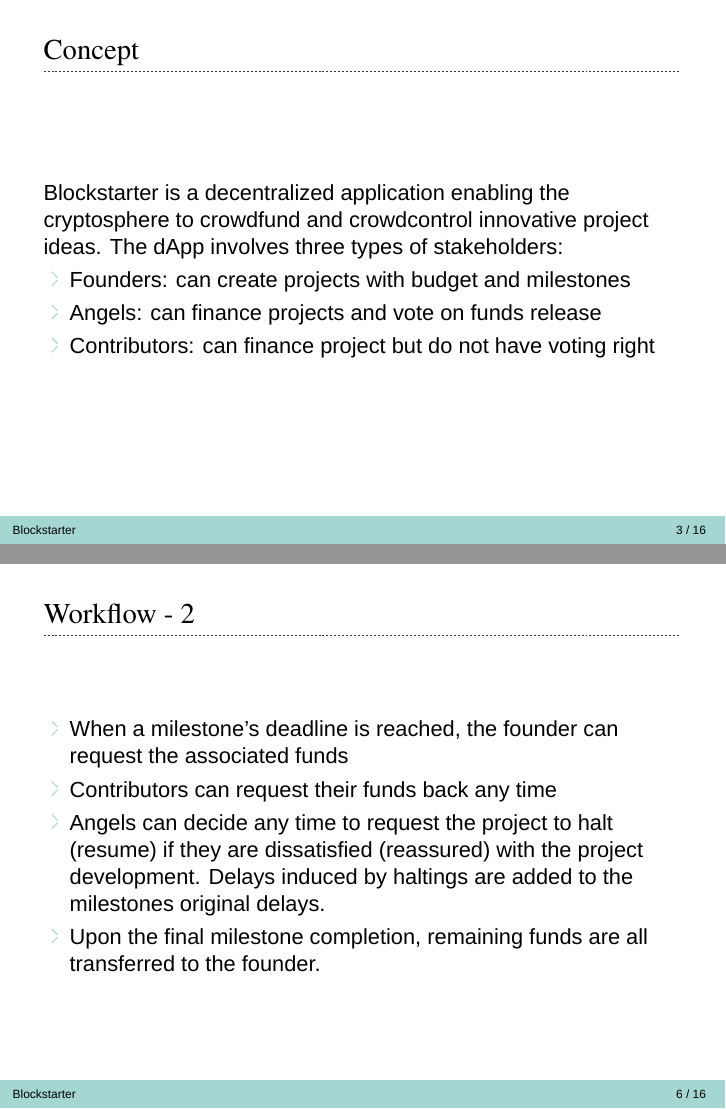
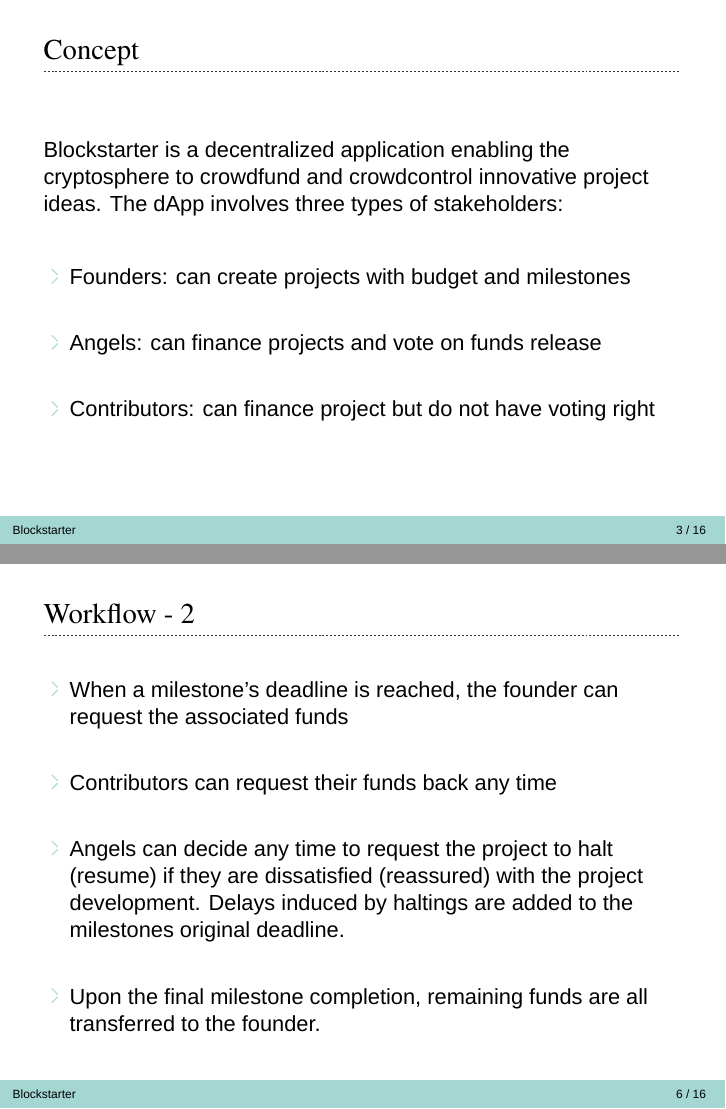
Before and after one commit to LukasStoeckli/Blockstarter, LaTeX slides (presentation/presentation.tex): pages 3 and 6 of 16, joined at a grey line. Compiled offline with XeLaTeX; a missing font is replaced by an installed copy or a similar font.

Commit message:
add some spacing to presentation

```diff
--- a/presentation/presentation.tex
+++ b/presentation/presentation.tex
@@ -83,10 +83,13 @@
 
 
 \begin{frame}{Concept}
-Blockstarter is a decentralized application enabling the cryptosphere to crowdfund and crowdcontrol innovative project ideas. The dApp involves three types of stakeholders:
+Blockstarter is a decentralized application enabling the cryptosphere to crowdfund and crowdcontrol innovative project ideas. The dApp involves three types of stakeholders:\\
+\vspace{7mm}
 \begin{itemize}
 	\item Founders: can create projects with budget and milestones
+	\item[]
 	\item Angels: can finance projects and vote on funds release
+	\item[]
 	\item Contributors: can finance project but do not have voting right
 \end{itemize}
 \end{frame}
@@ -119,8 +124,11 @@
 \begin{frame}{Workflow - 2}
 \begin{itemize}
 	\item When a milestone's deadline is reached, the founder can request the associated funds
+	\item[]
 	\item Contributors can request their funds back any time
-	\item Angels can decide any time to request the project to halt (resume) if they are dissatisfied (reassured) with the project development. Delays induced by haltings are added to the milestones original delays.
+	\item[]
+	\item Angels can decide any time to request the project to halt (resume) if they are dissatisfied (reassured) with the project development. Delays induced by haltings are added to the milestones original deadline.
+	\item[]
 	\item Upon the final milestone completion, remaining funds are all transferred to the founder.
 \end{itemize}
 \end{frame}
```
Also changed, not shown: presentation/presentation.pdf, presentation/presentation.tex (5 more changed lines).
